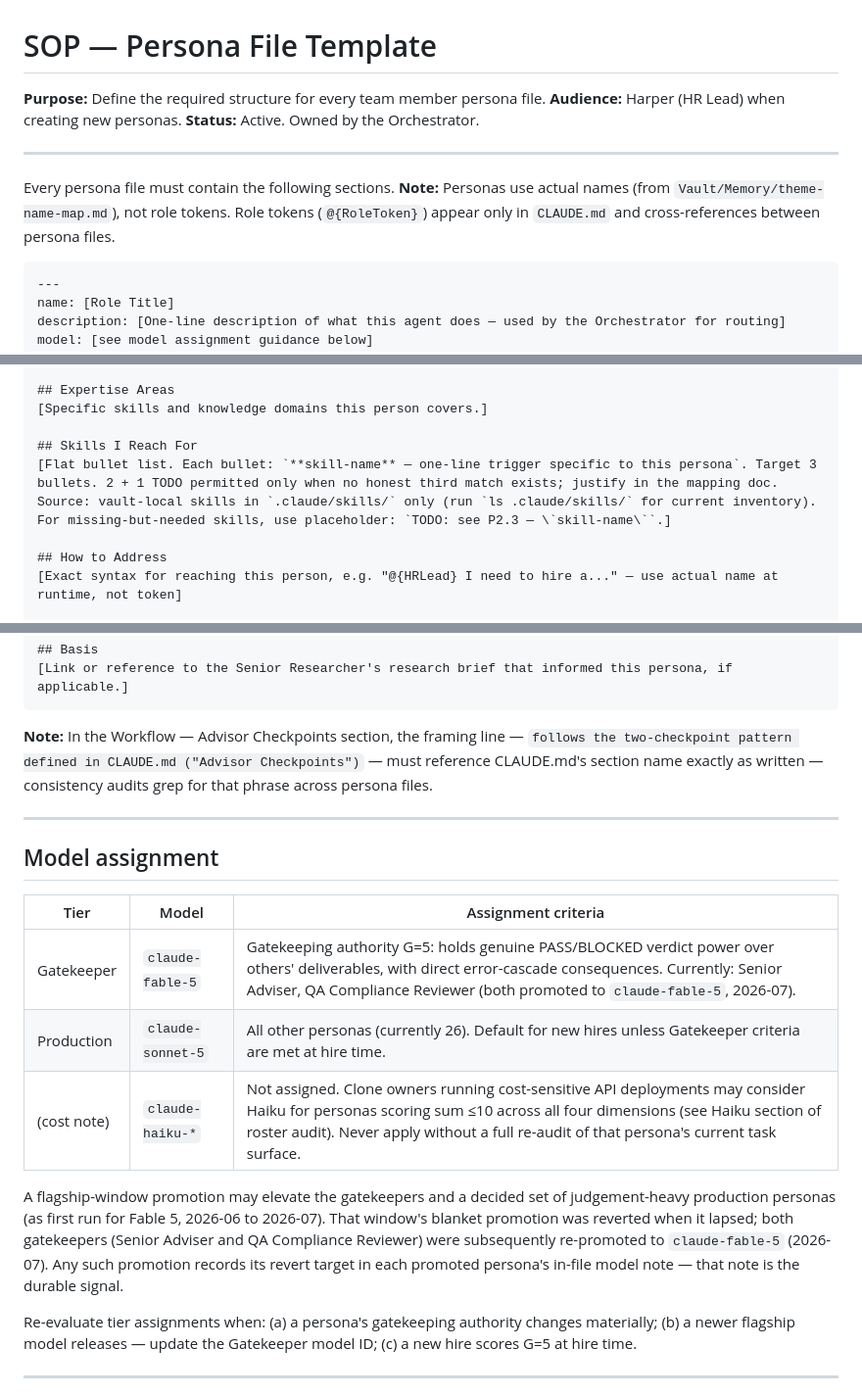
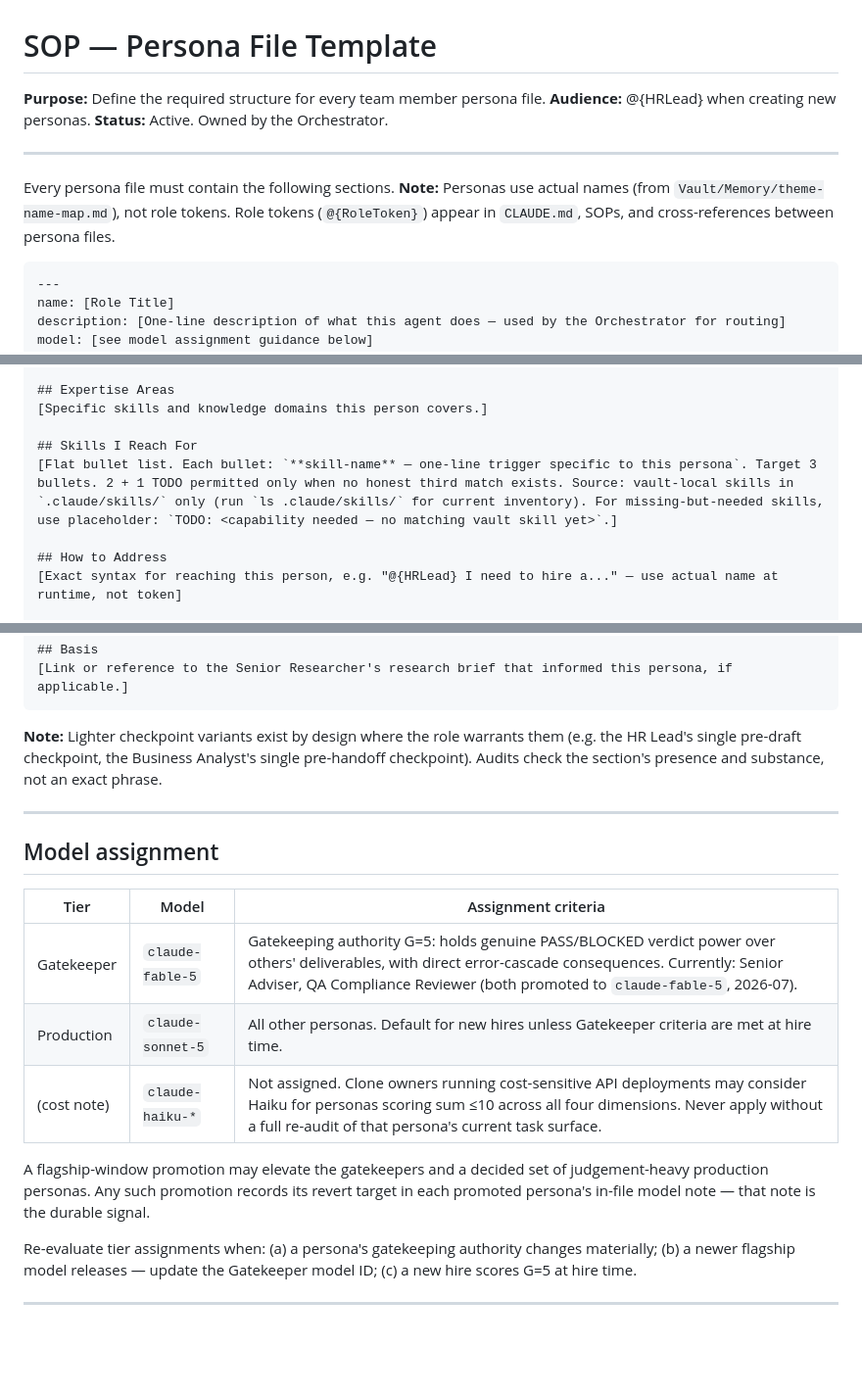
Before and after one commit to sq-cm/claude-template, a Markdown page: Resources/SOPs/Persona Template SOP.md, 3 parts joined by grey strips. Shown at 98% size. Drawn GitHub-style; blank space fills up the shorter version.

Commit message:
fix(sops): persona template — delete grep-phrase rule, own hiring exception, live persona-draft review, trim drift (D1/C6/C28/W15/W13)

````diff
--- a/Resources/SOPs/Persona Template SOP.md
+++ b/Resources/SOPs/Persona Template SOP.md
@@ -1,12 +1,12 @@
 # SOP — Persona File Template
 
 **Purpose:** Define the required structure for every team member persona file.
-**Audience:** Harper (HR Lead) when creating new personas.
+**Audience:** @{HRLead} when creating new personas.
 **Status:** Active. Owned by the Orchestrator.
 
 ---
 
-Every persona file must contain the following sections. **Note:** Personas use actual names (from `Vault/Memory/theme-name-map.md`), not role tokens. Role tokens (`@{RoleToken}`) appear only in `CLAUDE.md` and cross-references between persona files.
+Every persona file must contain the following sections. **Note:** Personas use actual names (from `Vault/Memory/theme-name-map.md`), not role tokens. Role tokens (`@{RoleToken}`) appear in `CLAUDE.md`, SOPs, and cross-references between persona files.
 
 ```markdown
 ---
@@ -34,7 +34,7 @@ tools:
 [Specific skills and knowledge domains this person covers.]
 
 ## Skills I Reach For
-[Flat bullet list. Each bullet: `**skill-name** — one-line trigger specific to this persona`. Target 3 bullets. 2 + 1 TODO permitted only when no honest third match exists; justify in the mapping doc. Source: vault-local skills in `.claude/skills/` only (run `ls .claude/skills/` for current inventory). For missing-but-needed skills, use placeholder: `TODO: see P2.3 — \`skill-name\``.]
+[Flat bullet list. Each bullet: `**skill-name** — one-line trigger specific to this persona`. Target 3 bullets. 2 + 1 TODO permitted only when no honest third match exists. Source: vault-local skills in `.claude/skills/` only (run `ls .claude/skills/` for current inventory). For missing-but-needed skills, use placeholder: `TODO: <capability needed — no matching vault skill yet>`.]
 
 ## How to Address
 [Exact syntax for reaching this person, e.g. "@{HRLead} I need to hire a..." — use actual name at runtime, not token]
@@ -58,7 +58,7 @@ Short reactive tasks skip checkpoints.
 [Link or reference to the Senior Researcher's research brief that informed this persona, if applicable.]
 ```
 
-**Note:** In the Workflow — Advisor Checkpoints section, the framing line — `follows the two-checkpoint pattern defined in CLAUDE.md ("Advisor Checkpoints")` — must reference CLAUDE.md's section name exactly as written — consistency audits grep for that phrase across persona files.
+**Note:** Lighter checkpoint variants exist by design where the role warrants them (e.g. the HR Lead's single pre-draft checkpoint, the Business Analyst's single pre-handoff checkpoint). Audits check the section's presence and substance, not an exact phrase.
 
 ---
 
@@ -67,10 +67,10 @@ Short reactive tasks skip checkpoints.
 | Tier | Model | Assignment criteria |
 |---|---|---|
 | Gatekeeper | `claude-fable-5` | Gatekeeping authority G=5: holds genuine PASS/BLOCKED verdict power over others' deliverables, with direct error-cascade consequences. Currently: Senior Adviser, QA Compliance Reviewer (both promoted to `claude-fable-5`, 2026-07). |
-| Production | `claude-sonnet-5` | All other personas (currently 26). Default for new hires unless Gatekeeper criteria are met at hire time. |
-| (cost note) | `claude-haiku-*` | Not assigned. Clone owners running cost-sensitive API deployments may consider Haiku for personas scoring sum ≤10 across all four dimensions (see Haiku section of roster audit). Never apply without a full re-audit of that persona's current task surface. |
+| Production | `claude-sonnet-5` | All other personas. Default for new hires unless Gatekeeper criteria are met at hire time. |
+| (cost note) | `claude-haiku-*` | Not assigned. Clone owners running cost-sensitive API deployments may consider Haiku for personas scoring sum ≤10 across all four dimensions. Never apply without a full re-audit of that persona's current task surface. |
 
-A flagship-window promotion may elevate the gatekeepers and a decided set of judgement-heavy production personas (as first run for Fable 5, 2026-06 to 2026-07). That window's blanket promotion was reverted when it lapsed; both gatekeepers (Senior Adviser and QA Compliance Reviewer) were subsequently re-promoted to `claude-fable-5` (2026-07). Any such promotion records its revert target in each promoted persona's in-file model note — that note is the durable signal.
+A flagship-window promotion may elevate the gatekeepers and a decided set of judgement-heavy production personas. Any such promotion records its revert target in each promoted persona's in-file model note — that note is the durable signal.
 
 Re-evaluate tier assignments when: (a) a persona's gatekeeping authority changes materially; (b) a newer flagship model releases — update the Gatekeeper model ID; (c) a new hire scores G=5 at hire time.
 
````
Also changed, not shown: other parts of Resources/SOPs/Persona Template SOP.md (+2 -2 lines).
